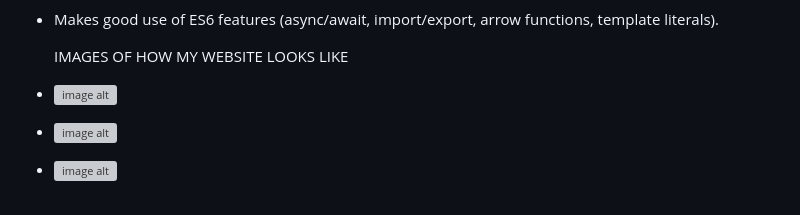
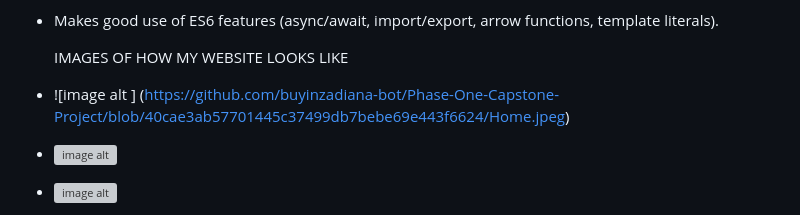
Before and after one commit to buyinzadiana-bot/Phase-One-Capstone-Project, a Markdown page: README.md, the part around the change. Rendered like a GitHub page; grey boxes are pictures that could not be loaded.

```diff
--- a/README.md
+++ b/README.md
@@ -80,7 +80,7 @@ Search feature includes “Searching…” feedback.
 
   IMAGES OF HOW MY WEBSITE LOOKS LIKE
 
-* ![image alt ](https://github.com/buyinzadiana-bot/PHASE-1-CAPSTONE/blob/08bad29eee9faca5de8edff93405de6f38f910bc/Home.jpeg )
+* ![image alt ] (https://github.com/buyinzadiana-bot/Phase-One-Capstone-Project/blob/40cae3ab57701445c37499db7bebe69e443f6624/Home.jpeg)
 * ![image alt ]( https://github.com/buyinzadiana-bot/PHASE-1-CAPSTONE/blob/3c9dde8ae7168bb038c496230753392ed085f164/Discover.jpeg)
 * ![image alt ](https://github.com/buyinzadiana-bot/PHASE-1-CAPSTONE/blob/28ab1c0394dbd2a5d2447f8c50fda4cb665c7fb9/Favorite.jpeg )
 * ![image alt ]( https://github.com/buyinzadiana-bot/PHASE-1-CAPSTONE/blob/e68e38dad4f6e5c1092a90f58a1b0c01e72dadbc/About.jpeg)
```
